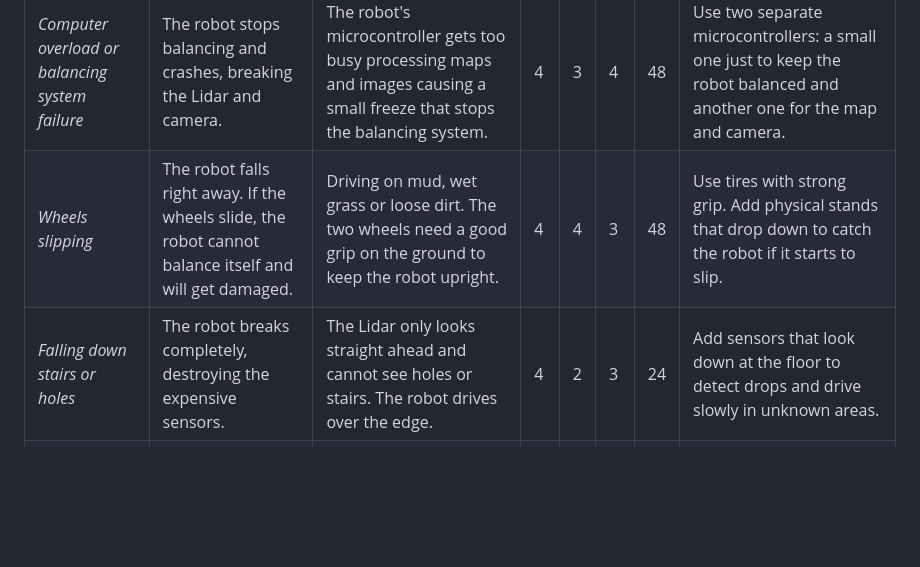
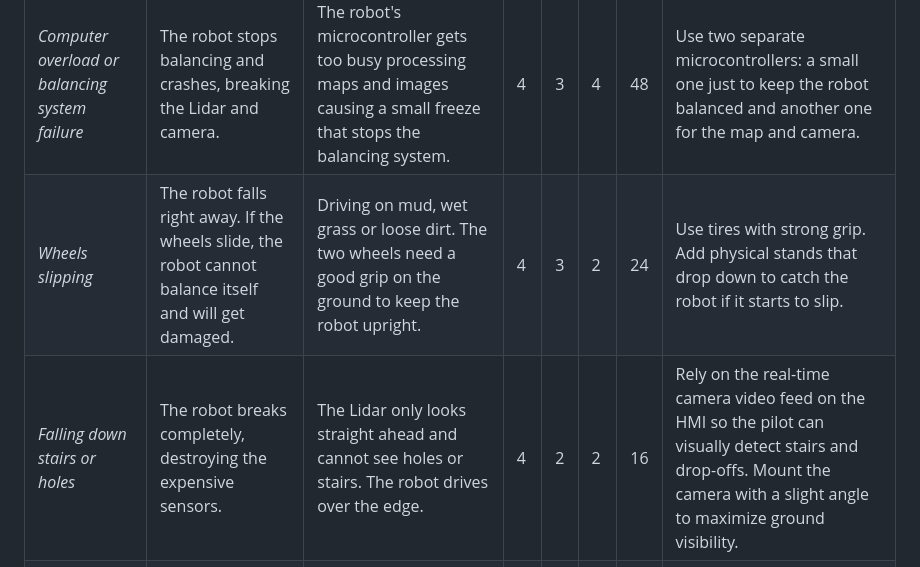
Before and after one commit to SimonD5/GyroBot, a Markdown page: Documentation/RAPPORT.md, the part around the change. Rendered like a GitHub page; blank space fills up the shorter version.

```diff
--- a/Documentation/RAPPORT.md
+++ b/Documentation/RAPPORT.md
@@ -44,8 +44,8 @@ FMEA is an analysis table that helps us figure out what could go wrong when our
 | Risks | Potential Effects | Probable Causes | G | F | D | C | Preventive Actions |
 | :--- | :--- | :--- | :--- | :--- | :--- | :--- | :--- |
 | *Computer overload or balancing system failure* | The robot stops balancing and crashes, breaking the Lidar and camera. | The robot's microcontroller gets too busy processing maps and images causing a small freeze that stops the balancing system. | 4 | 3 | 4 | 48 | Use two separate microcontrollers: a small one just to keep the robot balanced and another one for the map and camera. |
-| *Wheels slipping* | The robot falls right away. If the wheels slide, the robot cannot balance itself and will get damaged. | Driving on mud, wet grass or loose dirt. The two wheels need a good grip on the ground to keep the robot upright. | 4 | 4 | 3 | 48 | Use tires with strong grip. Add physical stands that drop down to catch the robot if it starts to slip. |
-| *Falling down stairs or holes* | The robot breaks completely, destroying the expensive sensors. | The Lidar only looks straight ahead and cannot see holes or stairs. The robot drives over the edge. | 4 | 2 | 3 | 24 | Add sensors that look down at the floor to detect drops and drive slowly in unknown areas. |
+| *Wheels slipping* | The robot falls right away. If the wheels slide, the robot cannot balance itself and will get damaged. | Driving on mud, wet grass or loose dirt. The two wheels need a good grip on the ground to keep the robot upright. | 4 | 3 | 2 | 24 | Use tires with strong grip. Add physical stands that drop down to catch the robot if it starts to slip. |
+| *Falling down stairs or holes* | The robot breaks completely, destroying the expensive sensors. | The Lidar only looks straight ahead and cannot see holes or stairs. The robot drives over the edge. | 4 | 2 | 2 | 16 | Rely on the real-time camera video feed on the HMI so the pilot can visually detect stairs and drop-offs. Mount the camera with a slight angle to maximize ground visibility. |
 | *Losing connection to the remote* | The user cannot control the robot anymore, and the computer stops receiving the map. | The robot is too far away or thick walls block the signal. | 3 | 2 | 2 | 12 | Make the robot stop moving automatically if it loses the signal. Show the connection strength on the screen. |
 | *Battery dying too fast* | The robot turns off and gets stuck in an area you cannot reach before the 40 minutes are over. | Driving on tough surfaces like thick grass or mud uses too much energy. | 3 | 2 | 2 | 12 | Show the battery level on the remote and make it flash red when it is almost empty. |
 | *Map system not working* | The robot cannot create the map or show it on the computer screen. | Something is blocking the Lidar sensor, or the computer software crashes. | 2 | 1 | 2 | 4 | Put a protective cover over the sensors and test the computer software many times. |
```
